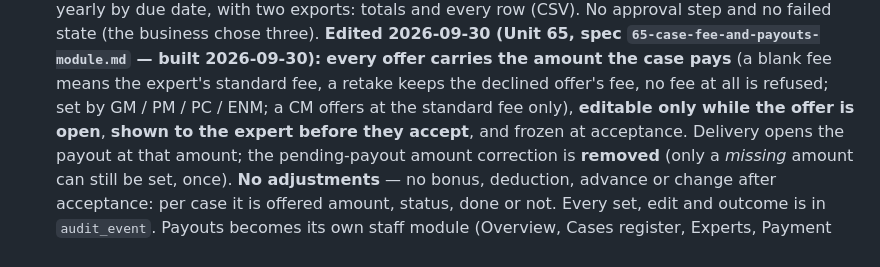
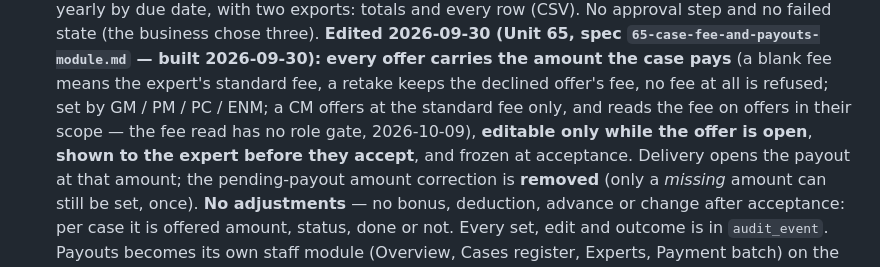
Before and after one commit to Embtel-Solutions-India/EvalOS, a Markdown page: .claude/current-decisions.md, the part around the change. Drawn GitHub-style.

```diff
--- a/.claude/current-decisions.md
+++ b/.claude/current-decisions.md
@@ -467,7 +467,7 @@ approaches, no proposals. Unresolved items are in `open-decisions.md`.
   **Edited 2026-09-30 (Unit 65, spec `65-case-fee-and-payouts-module.md` — built 2026-09-30):**
   **every offer carries the amount the case pays** (a blank fee means the expert's standard fee, a
   retake keeps the declined offer's fee, no fee at all is refused; set by GM / PM / PC / ENM; a CM
-  offers at the standard fee only), **editable only while the offer is open**, **shown to the expert before they accept**, and frozen at acceptance. Delivery opens the
+  offers at the standard fee only, and reads the fee on offers in their scope — the fee read has no role gate, 2026-10-09), **editable only while the offer is open**, **shown to the expert before they accept**, and frozen at acceptance. Delivery opens the
   payout at that amount; the pending-payout amount correction is **removed** (only a *missing* amount can still be set, once). **No adjustments** —
   no bonus, deduction, advance or change after acceptance: per case it is offered amount, status,
   done or not. Every set, edit and outcome is in `audit_event`. Payouts becomes its own staff module
```
Also changed, not shown: context/specs/80-cm-dashboard-analytics.md (added, +90 -0 lines).
